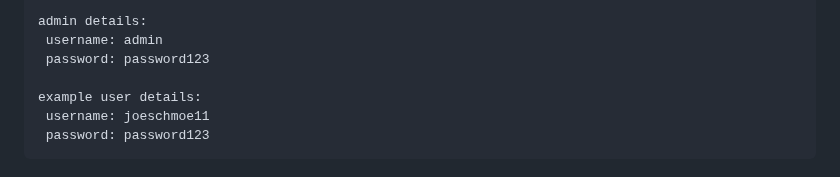
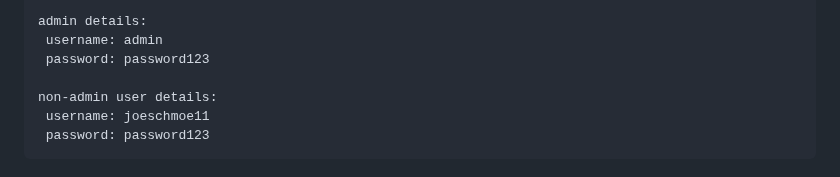
Before and after one commit to Jakersnell/EventTrackerProject, a Markdown page: README.md, the part around the change. Drawn GitHub-style.

```diff
--- a/README.md
+++ b/README.md
@@ -42,7 +42,7 @@ admin details:
  username: admin
  password: password123
 
-example user details:
+non-admin user details:
  username: joeschmoe11
  password: password123
 </pre>
```
